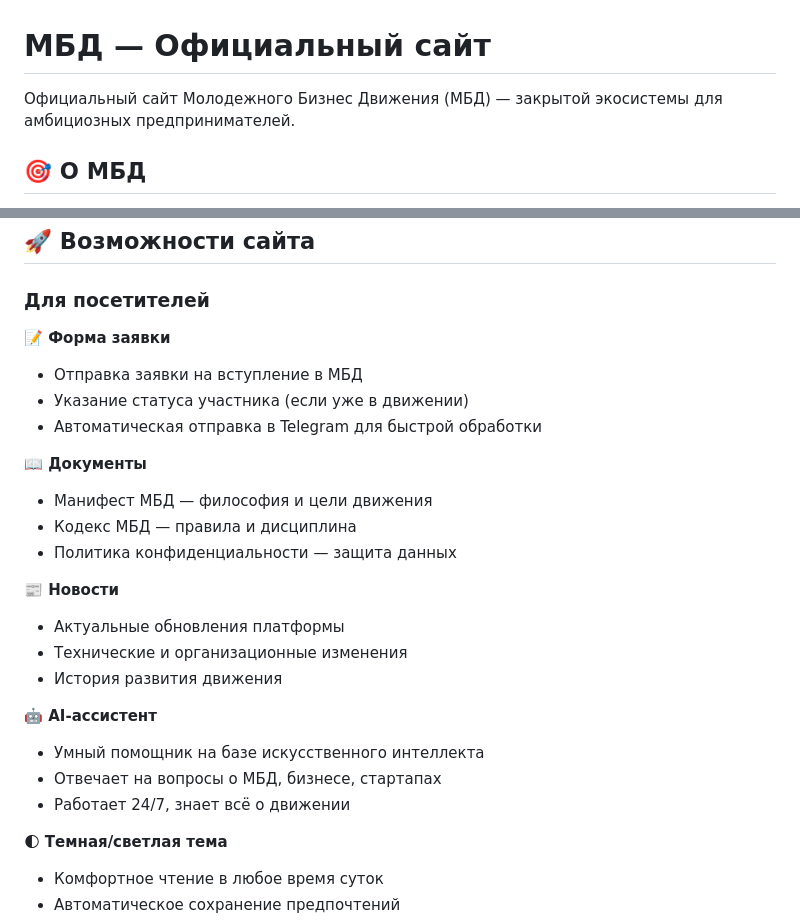
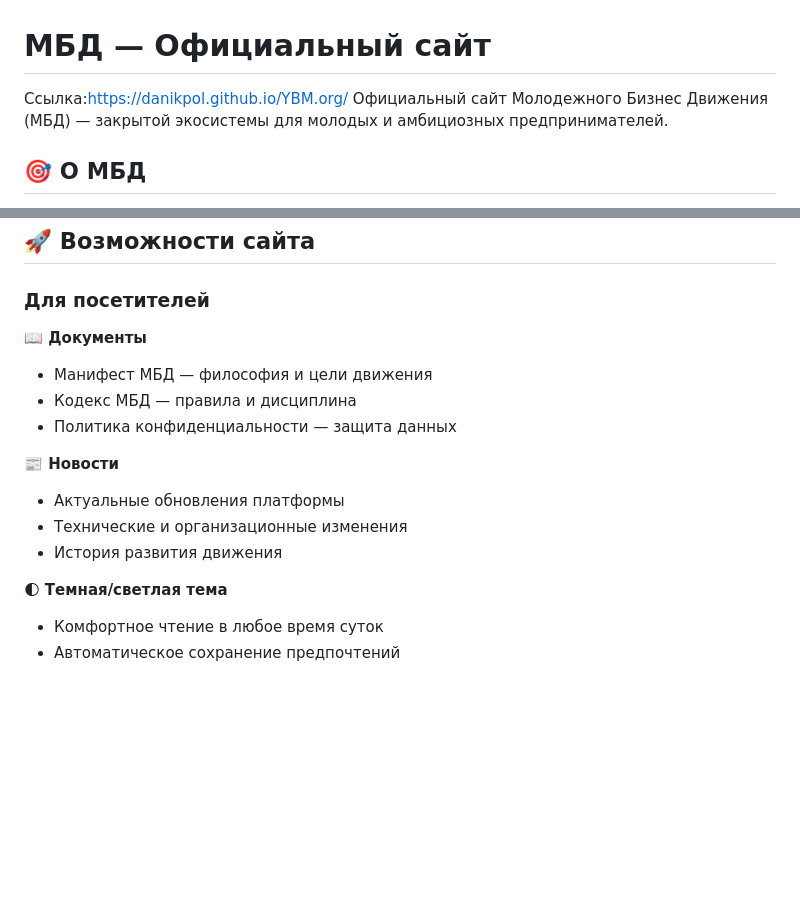
Before and after one commit to Danikpol/YBM.org, a Markdown page: README.md, 2 parts joined by grey strips. Rendered like a GitHub page; blank space fills up the shorter version.

```diff
--- a/README.md
+++ b/README.md
@@ -1,6 +1,6 @@
 # МБД — Официальный сайт
-
-Официальный сайт Молодежного Бизнес Движения (МБД) — закрытой экосистемы для амбициозных предпринимателей.
+Ссылка:https://danikpol.github.io/YBM.org/
+Официальный сайт Молодежного Бизнес Движения (МБД) — закрытой экосистемы для молодых и амбициозных предпринимателей.
 
 ## 🎯 О МБД
 
@@ -21,11 +21,6 @@
 
 ### Для посетителей
 
-**📝 Форма заявки**
-- Отправка заявки на вступление в МБД
-- Указание статуса участника (если уже в движении)
-- Автоматическая отправка в Telegram для быстрой обработки
-
 **📖 Документы**
 - Манифест МБД — философия и цели движения
 - Кодекс МБД — правила и дисциплина
@@ -35,11 +30,6 @@
 - Актуальные обновления платформы
 - Технические и организационные изменения
 - История развития движения
-
-**🤖 AI-ассистент**
-- Умный помощник на базе искусственного интеллекта
-- Отвечает на вопросы о МБД, бизнесе, стартапах
-- Работает 24/7, знает всё о движении
 
 **🌓 Темная/светлая тема**
 - Комфортное чтение в любое время суток
```
Also changed, not shown: other parts of README.md (+1 -1 lines).
